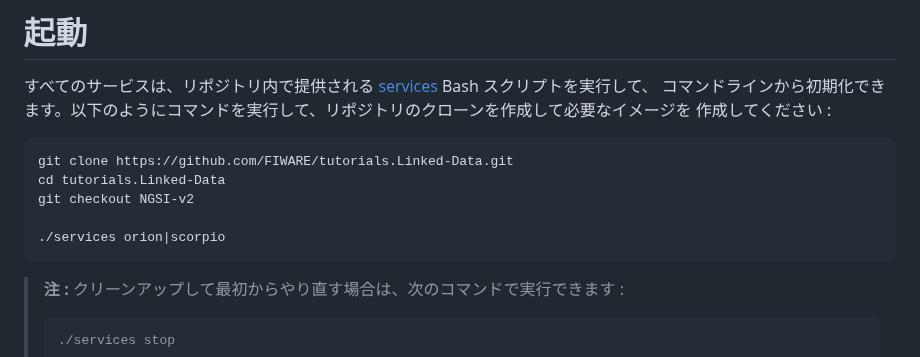
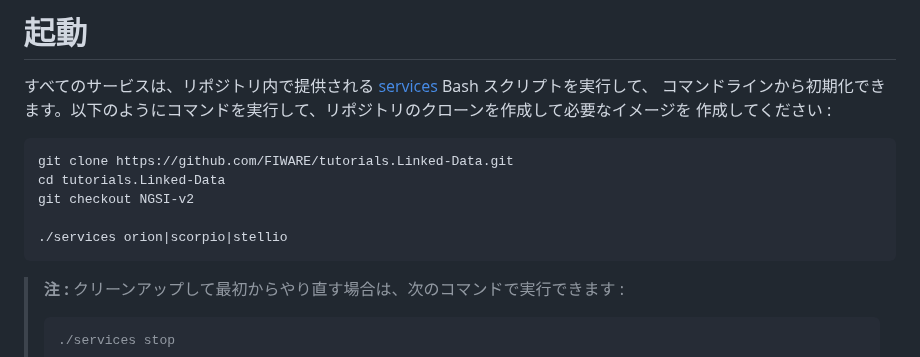
Before and after one commit to FIWARE/tutorials.Linked-Data, a Markdown page: README.ja.md, the part around the change. Rendered like a GitHub page.

Commit message:
Add Stellio

````diff
--- a/README.ja.md
+++ b/README.ja.md
@@ -321,7 +321,7 @@ git clone https://github.com/FIWARE/tutorials.Linked-Data.git
 cd tutorials.Linked-Data
 git checkout NGSI-v2
 
-./services orion|scorpio
+./services orion|scorpio|stellio
 ```
 
 > **注 :** クリーンアップして最初からやり直す場合は、次のコマンドで実行できます :
````
Also changed, not shown: README.md (+1 -1 lines).
